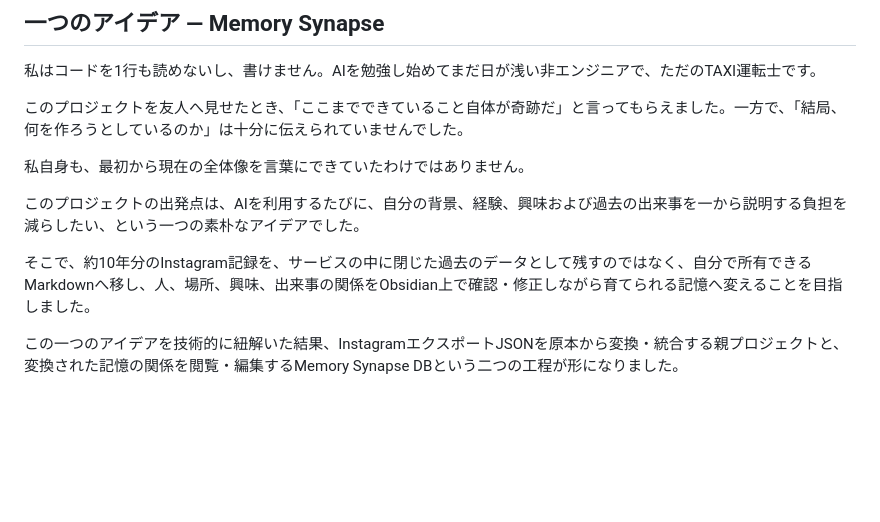
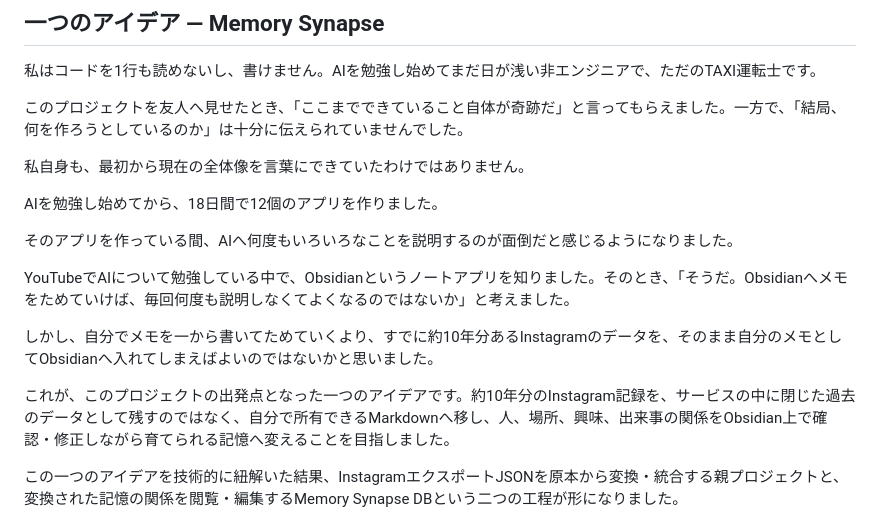
Before and after one commit to ikifuse/obsidian-ig-migration, a Markdown page: README.md, the part around the change. Rendered like a GitHub page; blank space fills up the shorter version.

Commit message:
docs: Memory Synapseの実際の出発点を追記

```diff
--- a/README.md
+++ b/README.md
@@ -17,9 +17,15 @@ Instagramからエクスポートした約10年分の記録を、原本を失わ
 
 私自身も、最初から現在の全体像を言葉にできていたわけではありません。
 
-このプロジェクトの出発点は、AIを利用するたびに、自分の背景、経験、興味および過去の出来事を一から説明する負担を減らしたい、という一つの素朴なアイデアでした。
+AIを勉強し始めてから、18日間で12個のアプリを作りました。
 
-そこで、約10年分のInstagram記録を、サービスの中に閉じた過去のデータとして残すのではなく、自分で所有できるMarkdownへ移し、人、場所、興味、出来事の関係をObsidian上で確認・修正しながら育てられる記憶へ変えることを目指しました。
+そのアプリを作っている間、AIへ何度もいろいろなことを説明するのが面倒だと感じるようになりました。
+
+YouTubeでAIについて勉強している中で、Obsidianというノートアプリを知りました。そのとき、「そうだ。Obsidianへメモをためていけば、毎回何度も説明しなくてよくなるのではないか」と考えました。
+
+しかし、自分でメモを一から書いてためていくより、すでに約10年分あるInstagramのデータを、そのまま自分のメモとしてObsidianへ入れてしまえばよいのではないかと思いました。
+
+これが、このプロジェクトの出発点となった一つのアイデアです。約10年分のInstagram記録を、サービスの中に閉じた過去のデータとして残すのではなく、自分で所有できるMarkdownへ移し、人、場所、興味、出来事の関係をObsidian上で確認・修正しながら育てられる記憶へ変えることを目指しました。
 
 この一つのアイデアを技術的に紐解いた結果、InstagramエクスポートJSONを原本から変換・統合する親プロジェクトと、変換された記憶の関係を閲覧・編集するMemory Synapse DBという二つの工程が形になりました。
 
```
